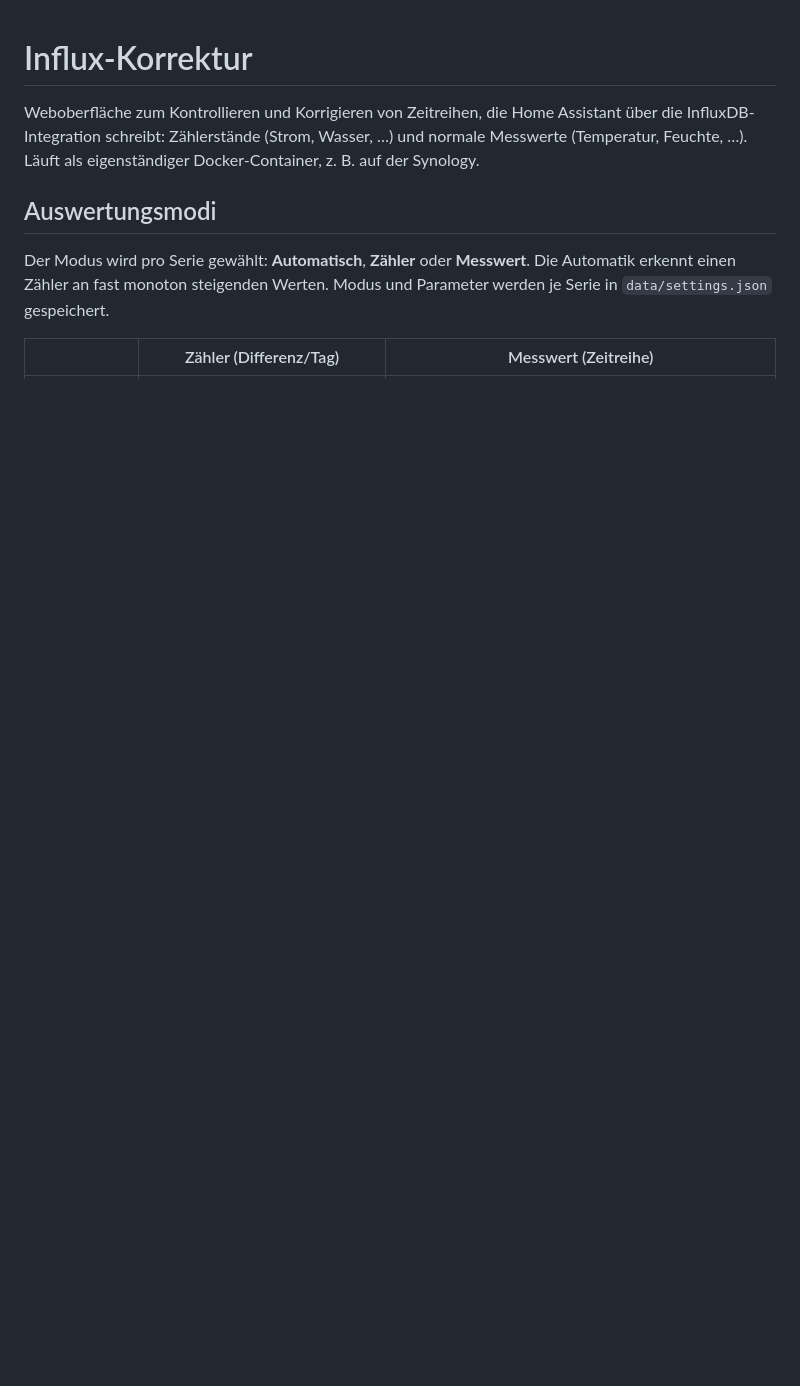
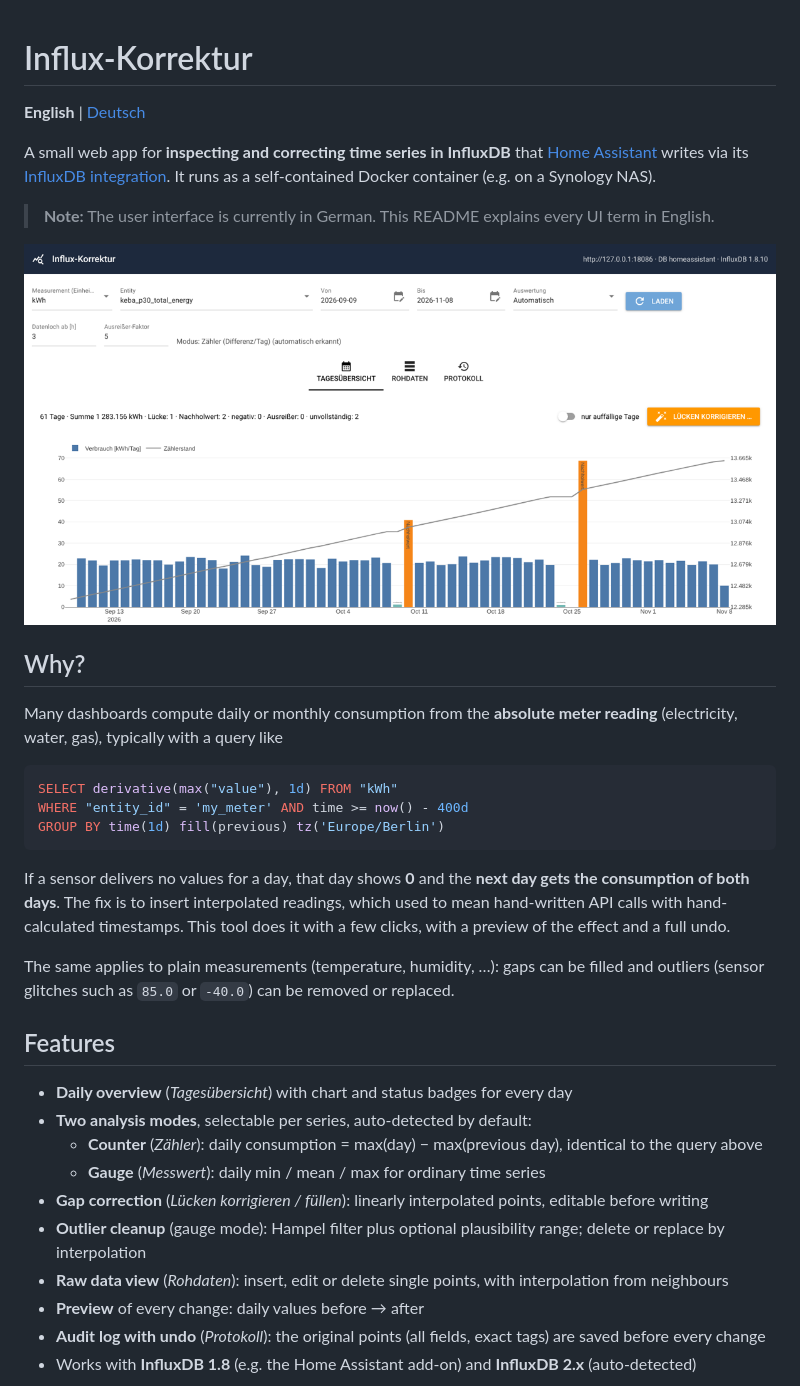
Before and after one commit to jomjol/influx-korrektur, a Markdown page: README.md, the part around one of its changes. Drawn GitHub-style; pictures changed too: docs/images/counter-overview.png (added); blank space fills up the shorter version.

````diff
--- a/README.md
+++ b/README.md
@@ -1,13 +1,44 @@
 # Influx-Korrektur
 
-Weboberfläche zum Kontrollieren und Korrigieren von Zeitreihen, die Home Assistant über die
-InfluxDB-Integration schreibt: Zählerstände (Strom, Wasser, …) und normale Messwerte (Temperatur,
-Feuchte, …). Läuft als eigenständiger Docker-Container, z. B. auf der Synology.
+**English** | [Deutsch](README.de.md)
 
-## Auswertungsmodi
+A small web app for **inspecting and correcting time series in InfluxDB** that
+[Home Assistant](https://www.home-assistant.io/) writes via its
+[InfluxDB integration](https://www.home-assistant.io/integrations/influxdb/).
+It runs as a self-contained Docker container (e.g. on a Synology NAS).
 
-Der Modus wird pro Serie gewählt: **Automatisch**, **Zähler** oder **Messwert**. Die Automatik erkennt
-einen Zähler an fast monoton steigenden Werten. Modus und Parameter werden je Serie in
-`data/settings.json` gespeichert.
+> **Note:** The user interface is currently in German. This README explains every UI term in English.
 
-| | Zähler (Differenz/Tag) | Messwert (Zeitreihe) |
+![Daily overview of an energy meter with detected gaps](docs/images/counter-overview.png)
+
+## Why?
+
+Many dashboards compute daily or monthly consumption from the **absolute meter reading** (electricity, water,
+gas), typically with a query like
+
+```sql
+SELECT derivative(max("value"), 1d) FROM "kWh"
+WHERE "entity_id" = 'my_meter' AND time >= now() - 400d
+GROUP BY time(1d) fill(previous) tz('Europe/Berlin')
+```
+
+If a sensor delivers no values for a day, that day shows **0** and the **next day gets the consumption of both
+days**. The fix is to insert interpolated readings, which used to mean hand-written API calls with hand-calculated
+timestamps. This tool does it with a few clicks, with a preview of the effect and a full undo.
+
+The same applies to plain measurements (temperature, humidity, …): gaps can be filled and outliers (sensor glitches
+such as `85.0` or `-40.0`) can be removed or replaced.
+
+## Features
+
+- **Daily overview** (*Tagesübersicht*) with chart and status badges for every day
+- **Two analysis modes**, selectable per series, auto-detected by default:
+  - **Counter** (*Zähler*): daily consumption = max(day) − max(previous day), identical to the query above
+  - **Gauge** (*Messwert*): daily min / mean / max for ordinary time series
+- **Gap correction** (*Lücken korrigieren / füllen*): linearly interpolated points, editable before writing
+- **Outlier cleanup** (gauge mode): Hampel filter plus optional plausibility range; delete or replace by interpolation
+- **Raw data view** (*Rohdaten*): insert, edit or delete single points, with interpolation from neighbours
+- **Preview** of every change: daily values before → after
+- **Audit log with undo** (*Protokoll*): the original points (all fields, exact tags) are saved before every change
+- Works with **InfluxDB 1.8** (e.g. the Home Assistant add-on) and **InfluxDB 2.x** (auto-detected)
+
````
Also changed, not shown: other parts of README.md (+142 -46 lines), README.de.md (added, +202 -0 lines), docs/images/counter-gap-fix.png (added), docs/images/gauge-outliers.png (added), docs/images/gauge-overview.png (added), docs/images/raw-data.png (added), 2 other files.
